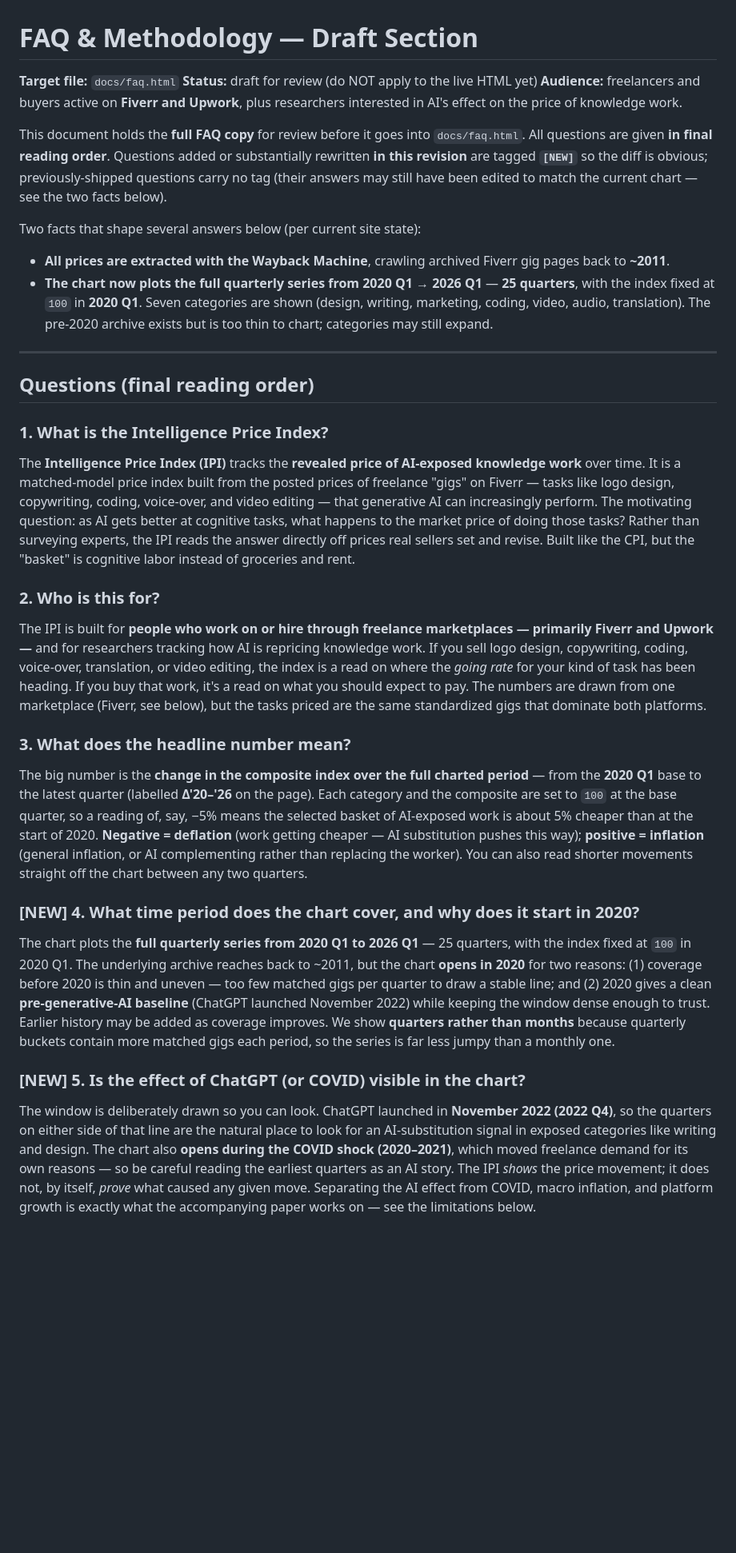
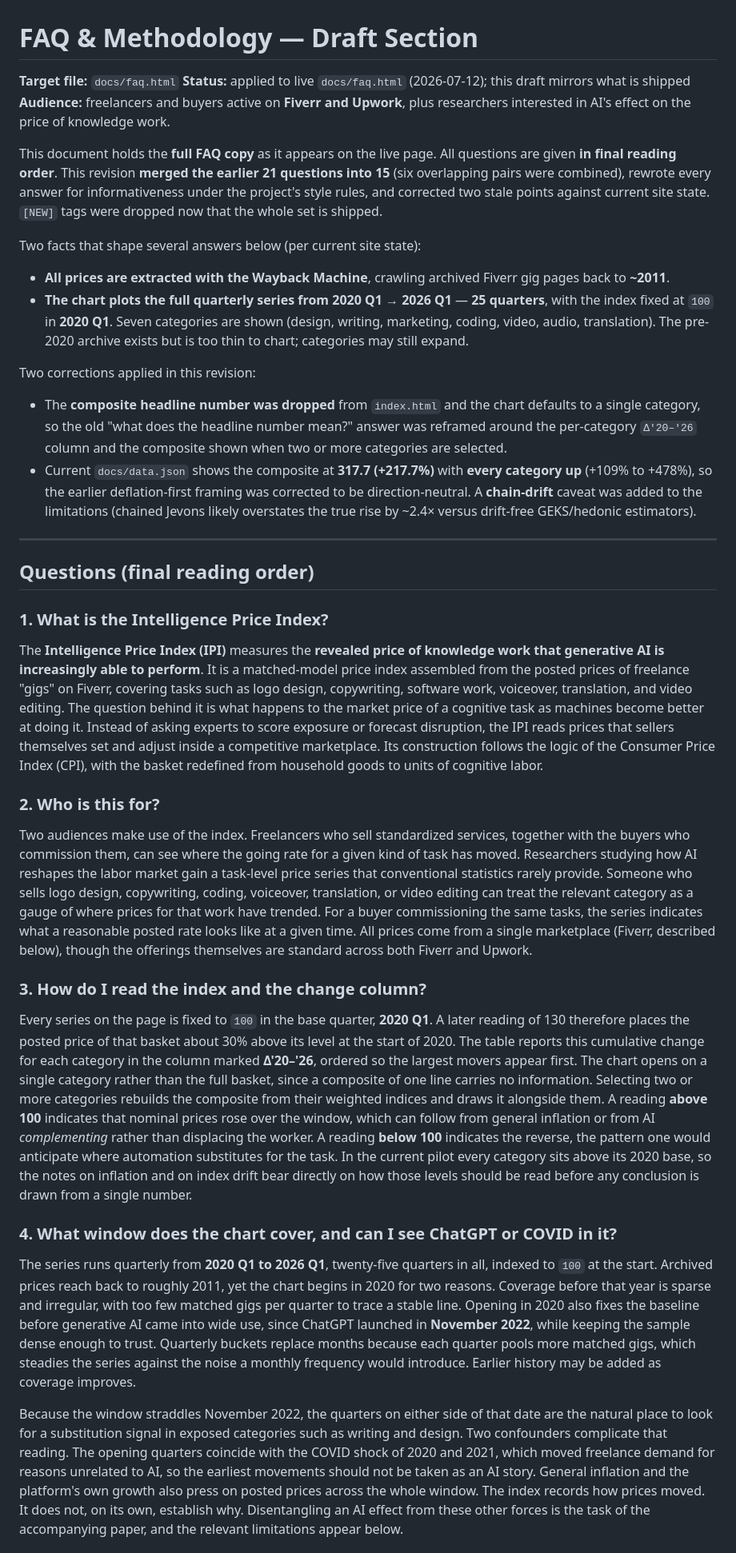
Before and after one commit to AISmithLab/IntelligencePriceIndex, a Markdown page: drafts/sections/faq.md, the part around one of its changes. Shown at 80% size. Drawn GitHub-style; blank space fills up the shorter version.

```diff
--- a/drafts/sections/faq.md
+++ b/drafts/sections/faq.md
@@ -1,61 +1,83 @@
 # FAQ & Methodology — Draft Section
 
 **Target file:** `docs/faq.html`
-**Status:** draft for review (do NOT apply to the live HTML yet)
+**Status:** applied to live `docs/faq.html` (2026-07-12); this draft mirrors what is shipped
 **Audience:** freelancers and buyers active on **Fiverr and Upwork**, plus researchers interested in AI's effect on the price of knowledge work.
 
-This document holds the **full FAQ copy** for review before it goes into `docs/faq.html`.
-All questions are given **in final reading order**. Questions added or substantially rewritten
-**in this revision** are tagged **`[NEW]`** so the diff is obvious; previously-shipped questions carry no tag
-(their answers may still have been edited to match the current chart — see the two facts below).
+This document holds the **full FAQ copy** as it appears on the live page. All questions are given
+**in final reading order**. This revision **merged the earlier 21 questions into 15** (six overlapping
+pairs were combined), rewrote every answer for informativeness under the project's style rules, and
+corrected two stale points against current site state. `[NEW]` tags were dropped now that the whole
+set is shipped.
 
 Two facts that shape several answers below (per current site state):
 
 - **All prices are extracted with the Wayback Machine**, crawling archived Fiverr gig pages back to **~2011**.
-- **The chart now plots the full quarterly series from 2020 Q1 → 2026 Q1** — **25 quarters**, with the index
+- **The chart plots the full quarterly series from 2020 Q1 → 2026 Q1** — **25 quarters**, with the index
   fixed at `100` in **2020 Q1**. Seven categories are shown (design, writing, marketing, coding, video, audio,
   translation). The pre-2020 archive exists but is too thin to chart; categories may still expand.
+
+Two corrections applied in this revision:
+
+- The **composite headline number was dropped** from `index.html` and the chart defaults to a single
+  category, so the old "what does the headline number mean?" answer was reframed around the per-category
+  `Δ'20–'26` column and the composite shown when two or more categories are selected.
+- Current `docs/data.json` shows the composite at **317.7 (+217.7%)** with **every category up** (+109%
+  to +478%), so the earlier deflation-first framing was corrected to be direction-neutral. A **chain-drift**
+  caveat was added to the limitations (chained Jevons likely overstates the true rise by ~2.4× versus
+  drift-free GEKS/hedonic estimators).
 
 ---
 
 ## Questions (final reading order)
 
 ### 1. What is the Intelligence Price Index?
-The **Intelligence Price Index (IPI)** tracks the **revealed price of AI-exposed knowledge work** over time.
-It is a matched-model price index built from the posted prices of freelance "gigs" on Fiverr — tasks like
-logo design, copywriting, coding, voice-over, and video editing — that generative AI can increasingly perform.
-The motivating question: as AI gets better at cognitive tasks, what happens to the market price of doing those
-tasks? Rather than surveying experts, the IPI reads the answer directly off prices real sellers set and revise.
-Built like the CPI, but the "basket" is cognitive labor instead of groceries and rent.
+The **Intelligence Price Index (IPI)** measures the **revealed price of knowledge work that generative AI
+is increasingly able to perform**. It is a matched-model price index assembled from the posted prices of
+freelance "gigs" on Fiverr, covering tasks such as logo design, copywriting, software work, voiceover,
+translation, and video editing. The question behind it is what happens to the market price of a cognitive
+task as machines become better at doing it. Instead of asking experts to score exposure or forecast
+disruption, the IPI reads prices that sellers themselves set and adjust inside a competitive marketplace.
+Its construction follows the logic of the Consumer Price Index (CPI), with the basket redefined from
+household goods to units of cognitive labor.
 
 ### 2. Who is this for?
-The IPI is built for **people who work on or hire through freelance marketplaces — primarily Fiverr and Upwork —**
-and for researchers tracking how AI is repricing knowledge work. If you sell logo design, copywriting, coding,
-voice-over, translation, or video editing, the index is a read on where the *going rate* for your kind of task has
-been heading. If you buy that work, it's a read on what you should expect to pay. The numbers are drawn from one
-marketplace (Fiverr, see below), but the tasks priced are the same standardized gigs that dominate both platforms.
+Two audiences make use of the index. Freelancers who sell standardized services, together with the buyers
+who commission them, can see where the going rate for a given kind of task has moved. Researchers studying
+how AI reshapes the labor market gain a task-level price series that conventional statistics rarely
+provide. Someone who sells logo design, copywriting, coding, voiceover, translation, or video editing can
+treat the relevant category as a gauge of where prices for that work have trended. For a buyer
+commissioning the same tasks, the series indicates what a reasonable posted rate looks like at a given
+time. All prices come from a single marketplace (Fiverr, described below), though the offerings themselves
+are standard across both Fiverr and Upwork.
 
-### 3. What does the headline number mean?
-The big number is the **change in the composite index over the full charted period** — from the **2020 Q1** base
-to the latest quarter (labelled **Δ'20–'26** on the page). Each category and the composite are set to `100` at the
-base quarter, so a reading of, say, −5% means the selected basket of AI-exposed work is about 5% cheaper than at
-the start of 2020. **Negative = deflation** (work getting cheaper — AI substitution pushes this way); **positive =
-inflation** (general inflation, or AI complementing rather than replacing the worker). You can also read shorter
-movements straight off the chart between any two quarters.
+### 3. How do I read the index and the change column?
+Every series on the page is fixed to `100` in the base quarter, **2020 Q1**. A later reading of 130
+therefore places the posted price of that basket about 30% above its level at the start of 2020. The table
+reports this cumulative change for each category in the column marked **Δ'20–'26**, ordered so the largest
+movers appear first. The chart opens on a single category rather than the full basket, since a composite of
+one line carries no information. Selecting two or more categories rebuilds the composite from their weighted
+indices and draws it alongside them. A reading **above 100** indicates that nominal prices rose over the
+window, which can follow from general inflation or from AI *complementing* rather than displacing the
+worker. A reading **below 100** indicates the reverse, the pattern one would anticipate where automation
+substitutes for the task. In the current pilot every category sits above its 2020 base, so the notes on
+inflation and on index drift bear directly on how those levels should be read before any conclusion is
+drawn from a single number.
 
-### [NEW] 4. What time period does the chart cover, and why does it start in 2020?
-The chart plots the **full quarterly series from 2020 Q1 to 2026 Q1** — 25 quarters, with the index fixed at `100`
-in 2020 Q1. The underlying archive reaches back to ~2011, but the chart **opens in 2020** for two reasons: (1)
-coverage before 2020 is thin and uneven — too few matched gigs per quarter to draw a stable line; and (2) 2020
-gives a clean **pre-generative-AI baseline** (ChatGPT launched November 2022) while keeping the window dense enough
-to trust. Earlier history may be added as coverage improves. We show **quarters rather than months** because
-quarterly buckets contain more matched gigs each period, so the series is far less jumpy than a monthly one.
+### 4. What window does the chart cover, and can I see ChatGPT or COVID in it?
+The series runs quarterly from **2020 Q1 to 2026 Q1**, twenty-five quarters in all, indexed to `100` at the
+start. Archived prices reach back to roughly 2011, yet the chart begins in 2020 for two reasons. Coverage
+before that year is sparse and irregular, with too few matched gigs per quarter to trace a stable line.
+Opening in 2020 also fixes the baseline before generative AI came into wide use, since ChatGPT launched in
+**November 2022**, while keeping the sample dense enough to trust. Quarterly buckets replace months because
+each quarter pools more matched gigs, which steadies the series against the noise a monthly frequency would
+introduce. Earlier history may be added as coverage improves.
 
-### [NEW] 5. Is the effect of ChatGPT (or COVID) visible in the chart?
-The window is deliberately drawn so you can look. ChatGPT launched in **November 2022 (2022 Q4)**, so the quarters
-on either side of that line are the natural place to look for an AI-substitution signal in exposed categories like
-writing and design. The chart also **opens during the COVID shock (2020–2021)**, which moved freelance demand for
-its own reasons — so be careful reading the earliest quarters as an AI story. The IPI *shows* the price movement;
-it does not, by itself, *prove* what caused any given move. Separating the AI effect from COVID, macro inflation,
-and platform growth is exactly what the accompanying paper works on — see the limitations below.
+Because the window straddles November 2022, the quarters on either side of that date are the natural place
+to look for a substitution signal in exposed categories such as writing and design. Two confounders
+complicate that reading. The opening quarters coincide with the COVID shock of 2020 and 2021, which moved
+freelance demand for reasons unrelated to AI, so the earliest movements should not be taken as an AI story.
+General inflation and the platform's own growth also press on posted prices across the whole window. The
+index records how prices moved. It does not, on its own, establish why. Disentangling an AI effect from
+these other forces is the task of the accompanying paper, and the relevant limitations appear below.
 
```
Also changed, not shown: other parts of drafts/sections/faq.md (+148 -128 lines), progress.md (+2 -2 lines).
